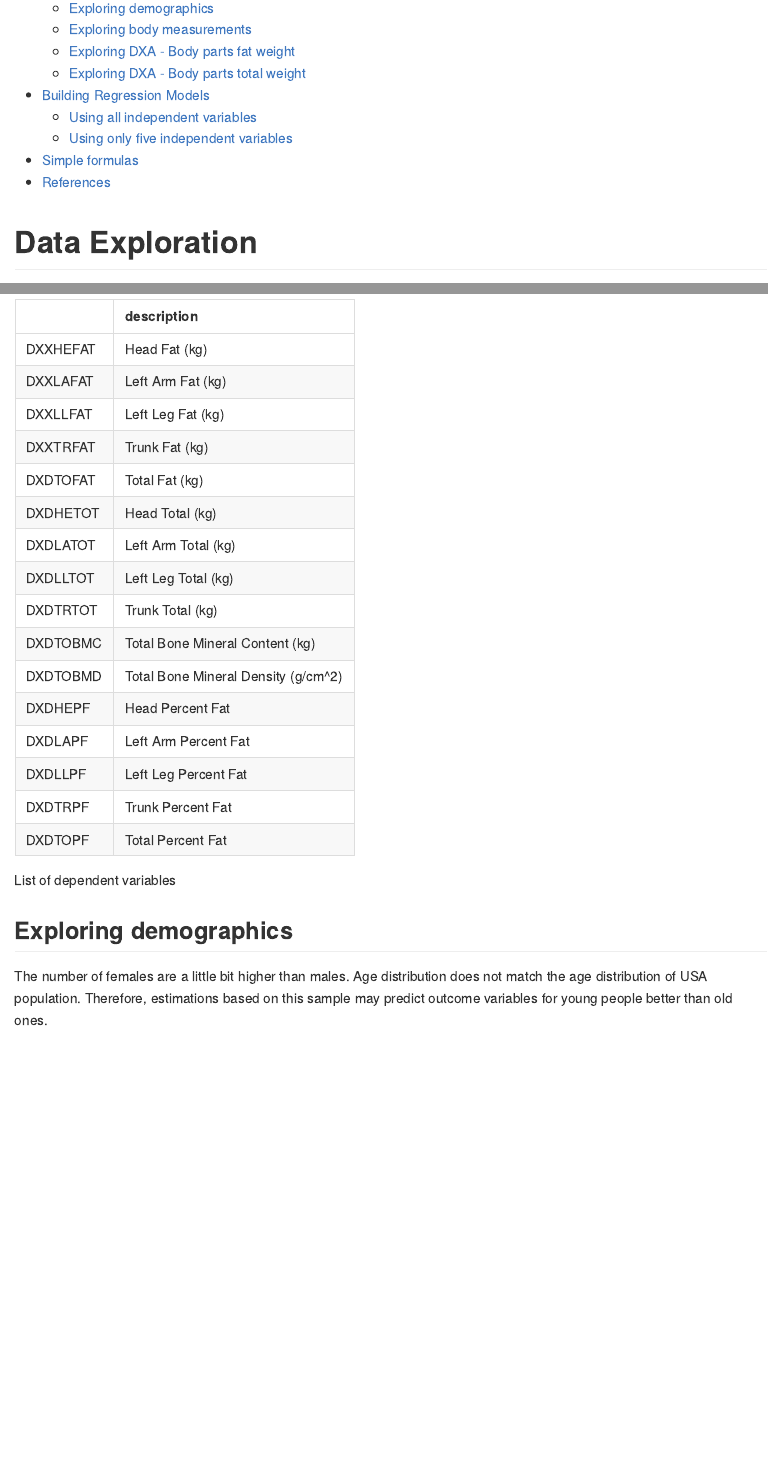
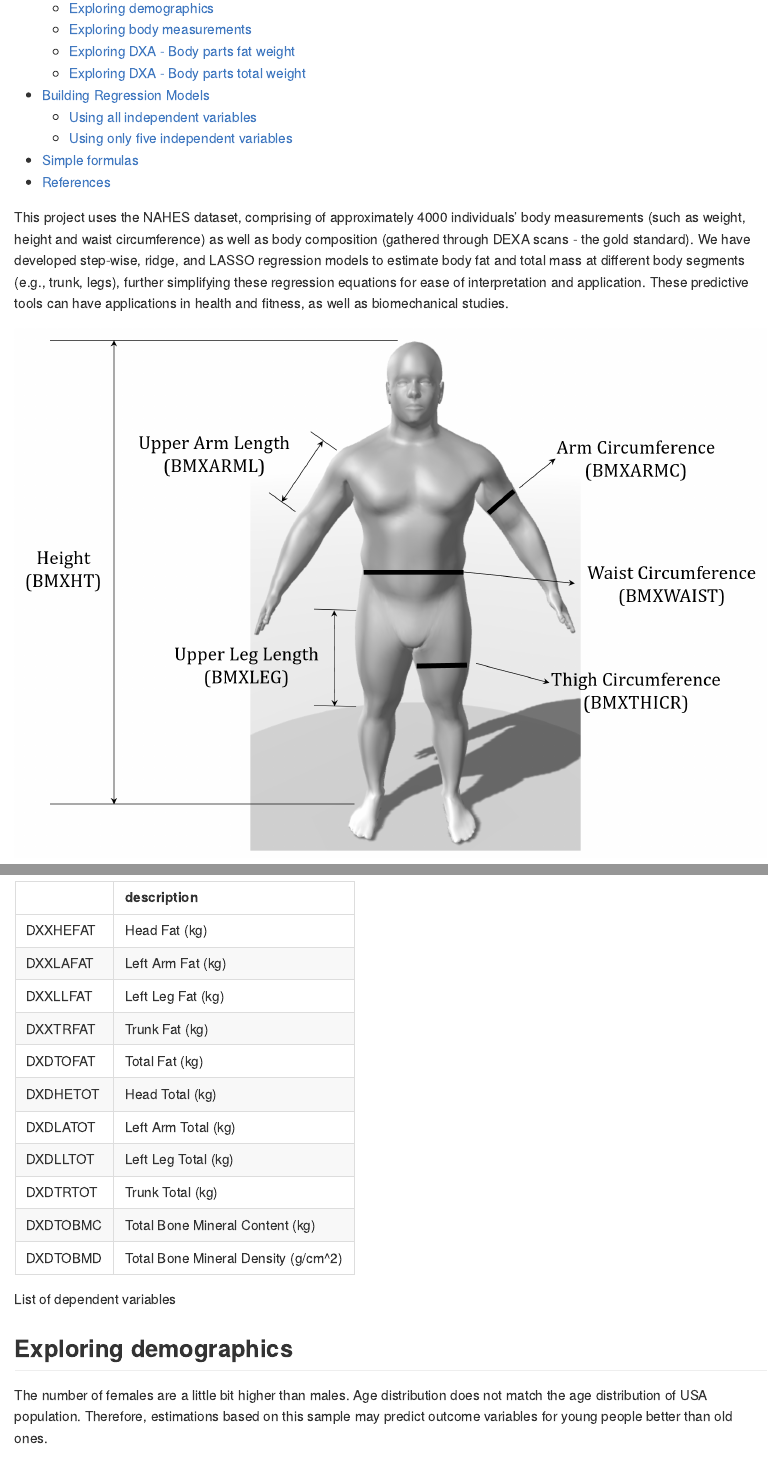
Before and after one commit to amhoesk/body-fat-estimation, an R Markdown document (README.Rmd): the page in a window 1100 px wide, from 200 px down, and a second part further down, joined at a grey line. Rendered offline with R 4.5, knitr and Pandoc, with nearby package versions; both versions are drawn in the output format of the newer one; some code elsewhere in the file could not run offline.

Commit message:
README updated

````diff
--- a/README.Rmd
+++ b/README.Rmd
@@ -6,7 +5,7 @@ subtitle: Building regression models (step-wise, ridge and lasso) using a datase
 output:
-    word_document:
-      toc: true
-      toc_depth: 3
+    # word_document:
+      # toc: true
+      # toc_depth: 3
     github_document:
         toc: true
         toc_depth: 2
@@ -19,6 +18,12 @@ knit: (function(inputFile, encoding) {
   rmarkdown::render(inputFile, encoding = encoding,
   output_dir = ".//", output_format = "all") })
 ---
+
+This project uses the NAHES dataset, comprising of approximately 4000 individuals' body measurements (such as weight, height and waist circumference) as well as body composition (gathered through DEXA scans - the gold standard). We have developed step-wise, ridge, and LASSO regression models to estimate body fat and total mass at different body segments (e.g., trunk, legs), further simplifying these regression equations for ease of interpretation and application. These predictive tools can have applications in health and fitness, as well as biomechanical studies.
+
+```{r introduction, echo=FALSE, fig.cap="", out.width = '100%'}
+knitr::include_graphics("./README_figs/schematic.png")
+```
 
 ```{r setup, include=FALSE}
 knitr::opts_chunk$set(echo = FALSE, message = FALSE, warning = FALSE)
--- a/prepare_data.r
+++ b/prepare_data.r
@@ -42,12 +42,7 @@ vars_dep <- c(
     "DXDLLTOT",
     "DXDTRTOT",
     "DXDTOBMC",
-    "DXDTOBMD",
-    "DXDHEPF" ,
-    "DXDLAPF" ,
-    "DXDLLPF" ,
-    "DXDTRPF" ,
-    "DXDTOPF"
+    "DXDTOBMD"
 )
 
 vars_dep_desc <- c(
@@ -61,12 +56,7 @@ vars_dep_desc <- c(
     "Left Leg Total (kg)",
     "Trunk Total (kg)",
     "Total Bone Mineral Content (kg)",
-    "Total Bone Mineral Density (g/cm^2)",
-    "Head Percent Fat",
-    "Left Arm Percent Fat",
-    "Left Leg Percent Fat",
-    "Trunk Percent Fat",
-    "Total Percent Fat"
+    "Total Bone Mineral Density (g/cm^2)"
 )
 
 df_vars_indep <- data.frame(description = vars_indep_desc, row.names = vars_indep)
````
Also changed, not shown: gen_formula.Rmd (+3 -3 lines), README.html, README.md, README_figs/README-body measurements-1.png, README_figs/README-dxa body fat-1.png, README_figs/README-dxa body weight-1.png, README_figs/schematic.png (added), resource/schematic.png (added), README.Rmd (1 more changed lines), 3 other files.
